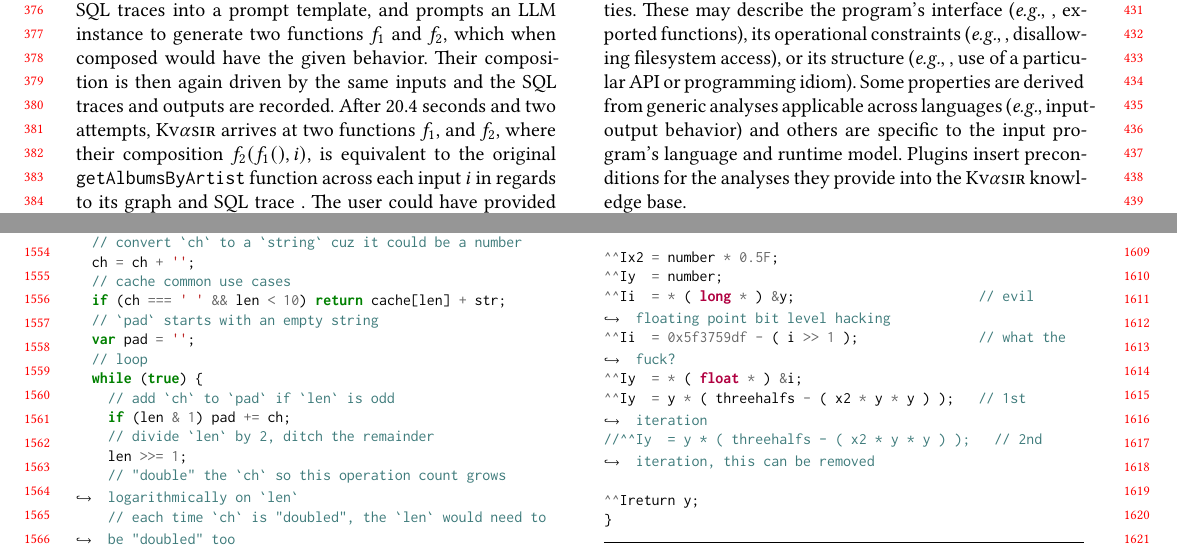
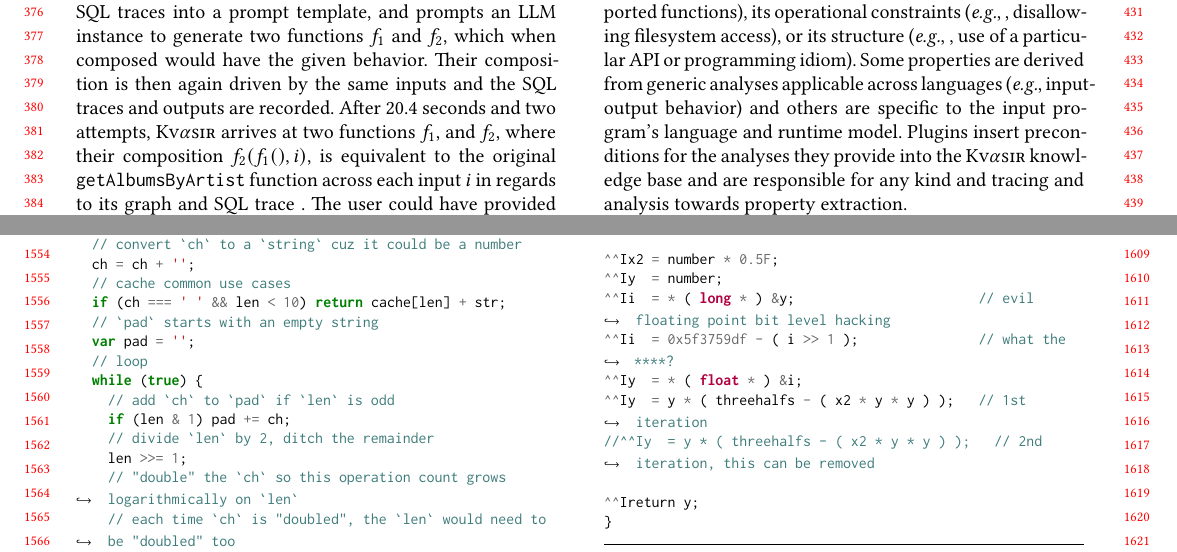
Before and after one commit to vagos/kvasir, a LaTeX paper (docs/paper/draft.tex): two parts of pages 4 and 15 of 18, joined at a grey line, cut so that both start at the same text. Compiled offline with XeLaTeX.

Commit message:
Small fixes
Signed-off-by: Evangelos Lamprou <vagos@lamprou.xyz>

```diff
--- a/docs/paper/draft.tex
+++ b/docs/paper/draft.tex
@@ -483,7 +483,10 @@ filesystem access), or its structure (\eg, use of a particular API or programmin
 Some properties are derived from generic analyses
 applicable across languages~(\eg input-output behavior)
 and others are specific to the input program's language and runtime model.
-Plugins insert preconditions for the analyses they provide into the \sys knowledge base.
+Plugins insert preconditions for the analyses they provide into the \sys knowledge base
+and are responsible
+for any kind and tracing and analysis towards property extraction.
+
 
 \heading{Synthesis}
 Guided by the transformation plan, \sys creates a prompt template which it then
@@ -1454,7 +1457,7 @@ float Q_rsqrt( float number )
 	x2 = number * 0.5F;
 	y  = number;
 	i  = * ( long * ) &y;                       // evil floating point bit level hacking
-	i  = 0x5f3759df - ( i >> 1 );               // what the fuck?
+	i  = 0x5f3759df - ( i >> 1 );               // what the ****?
 	y  = * ( float * ) &i;
 	y  = y * ( threehalfs - ( x2 * y * y ) );   // 1st iteration
 //	y  = y * ( threehalfs - ( x2 * y * y ) );   // 2nd iteration, this can be removed
```
